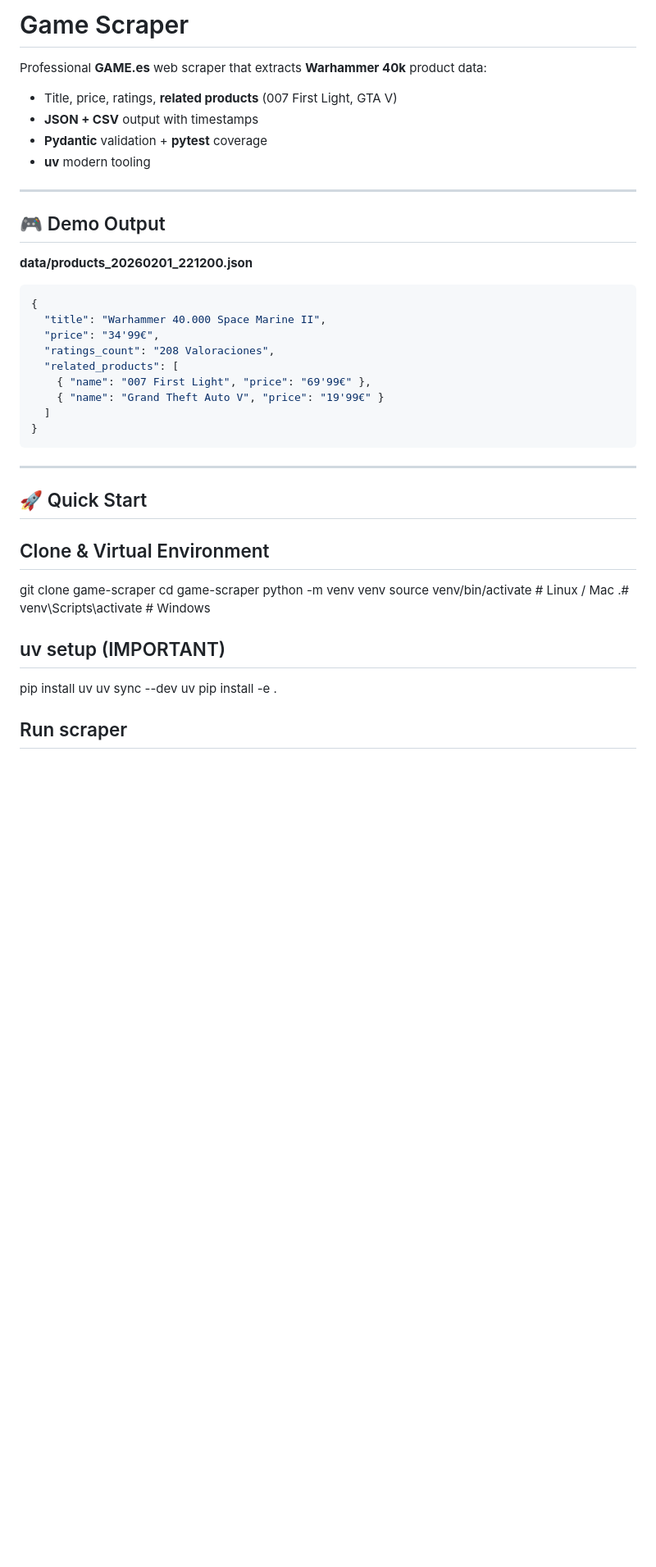
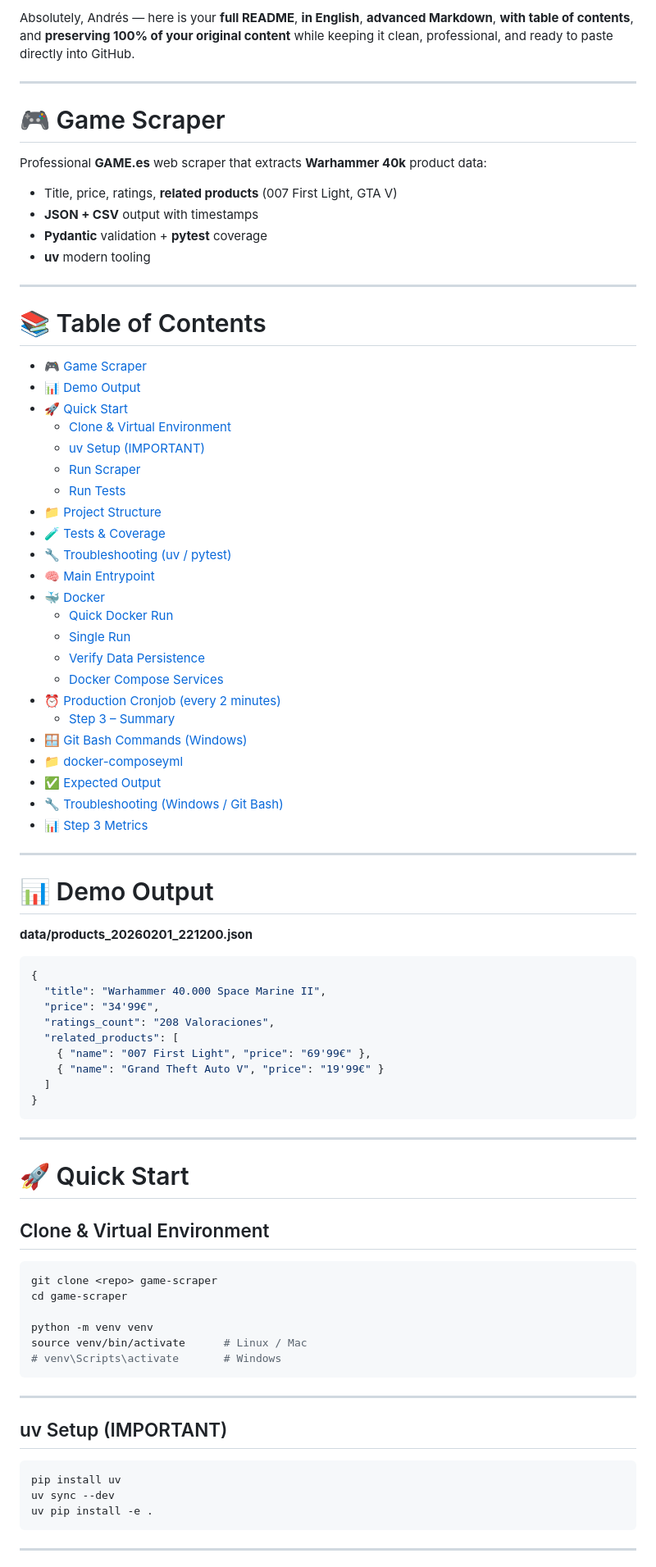
Before and after one commit to Bootcamp-IA-P6/Proyecto3_Webscraping_RaulMachaca_AndresTorres, a Markdown page: README.md, the part around one of its changes. Shown at 82% size. Drawn GitHub-style; blank space fills up the shorter version.

````diff
--- a/README.md
+++ b/README.md
@@ -1,4 +1,9 @@
-# Game Scraper
+
+Absolutely, Andrés — here is your **full README**, **in English**, **advanced Markdown**, **with table of contents**, and **preserving 100% of your original content** while keeping it clean, professional, and ready to paste directly into GitHub.
+
+---
+
+# 🎮 Game Scraper
 
 Professional **GAME.es** web scraper that extracts **Warhammer 40k** product data:
 
@@ -9,7 +14,35 @@ Professional **GAME.es** web scraper that extracts **Warhammer 40k** product dat
 
 ---
 
-## 🎮 Demo Output
+# 📚 Table of Contents
+
+- [🎮 Game Scraper](#-game-scraper)
+- [📊 Demo Output](#-demo-output)
+- [🚀 Quick Start](#-quick-start)
+  - [Clone & Virtual Environment](#clone--virtual-environment)
+  - [uv Setup (IMPORTANT)](#uv-setup-important)
+  - [Run Scraper](#run-scraper)
+  - [Run Tests](#run-tests)
+- [📁 Project Structure](#-project-structure)
+- [🧪 Tests & Coverage](#-tests--coverage)
+- [🔧 Troubleshooting (uv / pytest)](#-troubleshooting-uv--pytest)
+- [🧠 Main Entrypoint](#-main-entrypoint)
+- [🐳 Docker](#-docker)
+  - [Quick Docker Run](#quick-docker-run)
+  - [Single Run](#single-run)
+  - [Verify Data Persistence](#verify-data-persistence)
+  - [Docker Compose Services](#docker-compose-services)
+- [⏰ Production Cronjob (every 2 minutes)](#-production-cronjob-every-2-minutes)
+  - [Step 3 – Summary](#step-3--summary)
+- [🪟 Git Bash Commands (Windows)](#-git-bash-commands-windows)
+- [📁 docker-composeyml](#-docker-composeyml)
+- [✅ Expected Output](#-expected-output)
+- [🔧 Troubleshooting (Windows / Git Bash)](#-troubleshooting-windows--git-bash)
+- [📊 Step 3 Metrics](#-step-3-metrics)
+
+---
+
+# 📊 Demo Output
 
 **data/products_20260201_221200.json**
 ```json
@@ -23,22 +56,29 @@ Professional **GAME.es** web scraper that extracts **Warhammer 40k** product dat
   ]
 }
 ```
+
 ---
 
-## 🚀 Quick Start
+# 🚀 Quick Start
+
 ## Clone & Virtual Environment
-
+```bash
 git clone <repo> game-scraper
 cd game-scraper
+
 python -m venv venv
-source venv/bin/activate   # Linux / Mac
-.# venv\Scripts\activate    # Windows
+source venv/bin/activate      # Linux / Mac
+# venv\Scripts\activate       # Windows
+```
 
-## uv setup (IMPORTANT)
+---
 
+## uv Setup (IMPORTANT)
+```bash
 pip install uv
 uv sync --dev
 uv pip install -e .
+```
 
-## Run scraper
+---
 
````
Also changed, not shown: other parts of README.md (+105 -56 lines).
